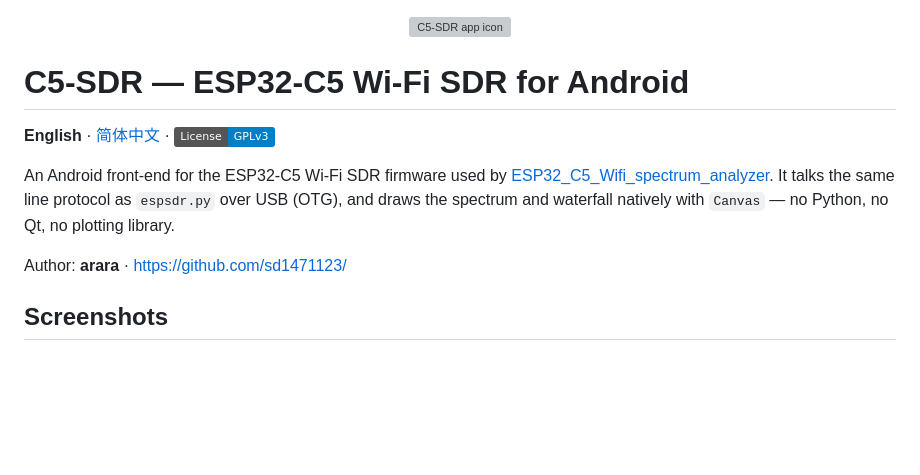
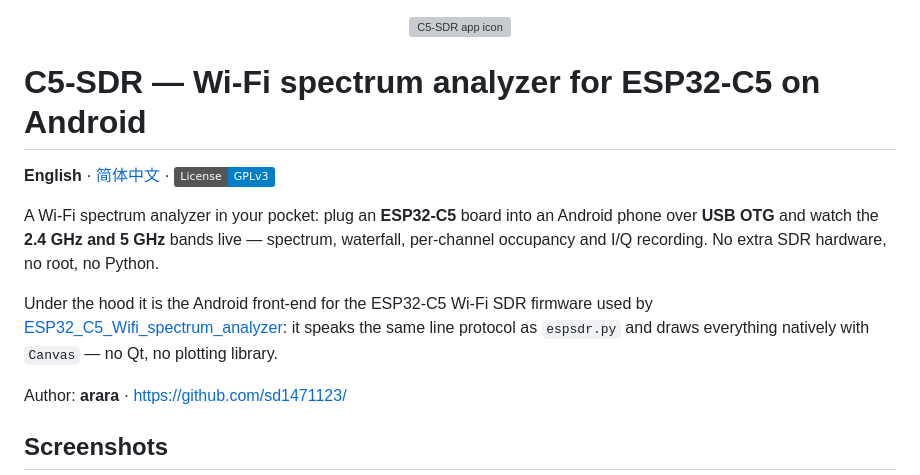
Before and after one commit to sd1471123/ESP32_C5_Wifi_SDR_android, a Markdown page: README.md, the part around the change. Drawn GitHub-style; badges without logos; blank space fills up the shorter version; grey boxes are pictures that could not be loaded.

```diff
--- a/README.md
+++ b/README.md
@@ -2,14 +2,18 @@
   <img src="icon.png" width="120" alt="C5-SDR app icon">
 </p>
 
-# C5-SDR — ESP32-C5 Wi-Fi SDR for Android
+# C5-SDR — Wi-Fi spectrum analyzer for ESP32-C5 on Android
 
 **English** · [简体中文](README.zh-CN.md) · [![License: GPL v3](https://img.shields.io/badge/License-GPLv3-blue.svg)](LICENSE)
 
-An Android front-end for the ESP32-C5 Wi-Fi SDR firmware used by
-[ESP32_C5_Wifi_spectrum_analyzer](https://github.com/sd1471123/ESP32_C5_Wifi_spectrum_analyzer).
-It talks the same line protocol as `espsdr.py` over USB (OTG), and draws the spectrum and
-waterfall natively with `Canvas` — no Python, no Qt, no plotting library.
+A Wi-Fi spectrum analyzer in your pocket: plug an **ESP32-C5** board into an Android phone over
+**USB OTG** and watch the **2.4 GHz and 5 GHz** bands live — spectrum, waterfall, per-channel
+occupancy and I/Q recording. No extra SDR hardware, no root, no Python.
+
+Under the hood it is the Android front-end for the ESP32-C5 Wi-Fi SDR firmware used by
+[ESP32_C5_Wifi_spectrum_analyzer](https://github.com/sd1471123/ESP32_C5_Wifi_spectrum_analyzer):
+it speaks the same line protocol as `espsdr.py` and draws everything natively with `Canvas` —
+no Qt, no plotting library.
 
 Author: **arara** · <https://github.com/sd1471123/>
 
```
Also changed, not shown: README.zh-CN.md (+8 -4 lines), docs/social-preview.png (added).
